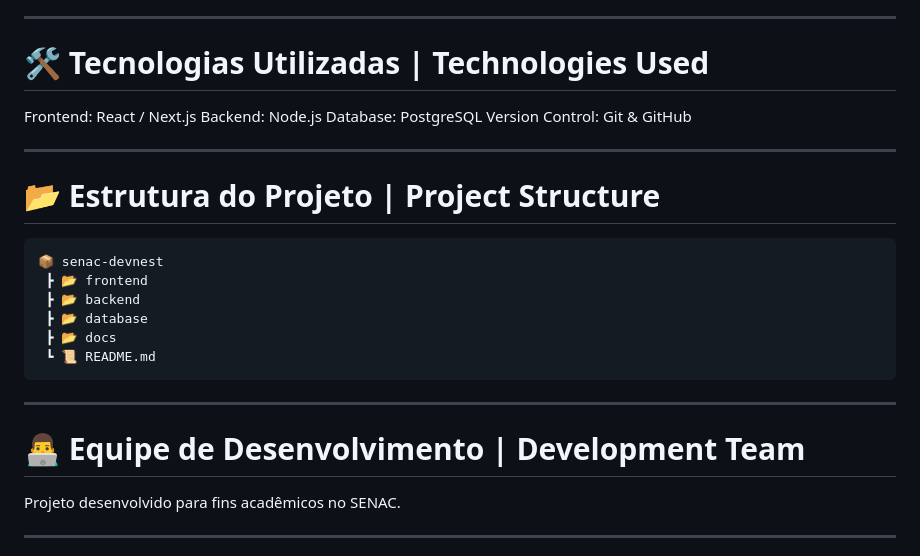
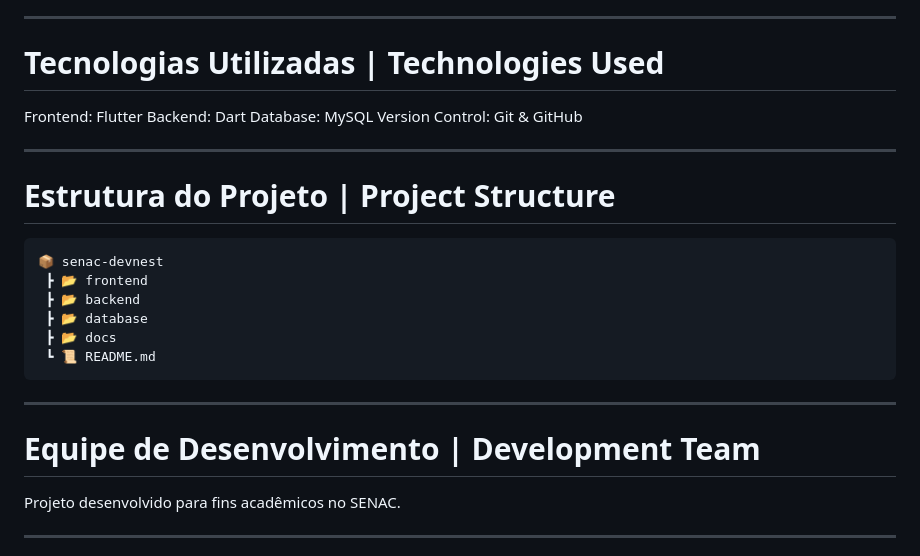
Before and after one commit to Jeeploo/SENAC-DEVNEST, a Markdown page: README.md, the part around one of its changes. Drawn GitHub-style.

Commit message:
Refactor README.md for improved formatting
Updated headings and formatting for consistency and clarity.

````diff
--- a/README.md
+++ b/README.md
@@ -296,16 +296,16 @@ Média | Medium
 
 ---
 
-# 🛠️ Tecnologias Utilizadas | Technologies Used
+#  Tecnologias Utilizadas | Technologies Used
 
-Frontend: React / Next.js
-Backend: Node.js
-Database: PostgreSQL
+Frontend: Flutter
+Backend: Dart
+Database: MySQL
 Version Control: Git & GitHub
 
 ---
 
-# 📂 Estrutura do Projeto | Project Structure
+#  Estrutura do Projeto | Project Structure
 
 ```bash
 📦 senac-devnest
@@ -318,7 +318,7 @@ Version Control: Git & GitHub
 
 ---
 
-# 👨‍💻 Equipe de Desenvolvimento | Development Team
+#  Equipe de Desenvolvimento | Development Team
 
 Projeto desenvolvido para fins acadêmicos no SENAC.
 
````
Also changed, not shown: other parts of README.md (+38 -38 lines).
